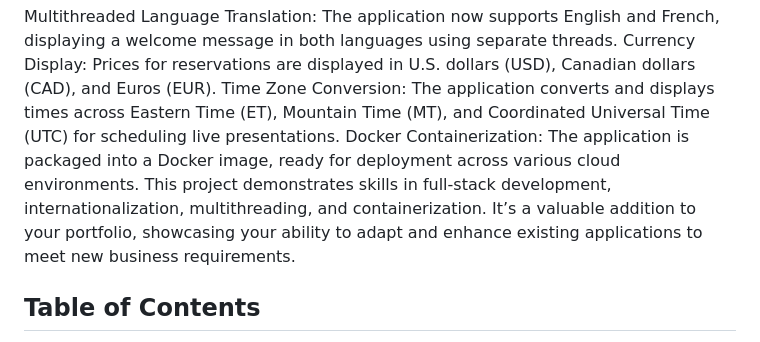
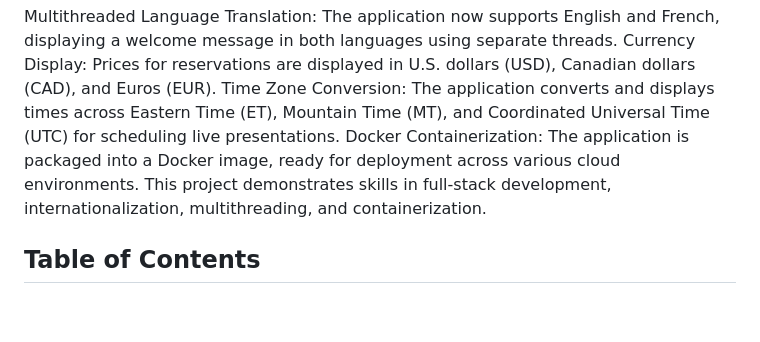
Before and after one commit to david-delgado17/Multithreaded-Language-Translation, a Markdown page: README.md, the part around the change. Rendered like a GitHub page; blank space fills up the shorter version.

```diff
--- a/README.md
+++ b/README.md
@@ -5,8 +5,7 @@ Multithreaded Language Translation: The application now supports English and Fre
 Currency Display: Prices for reservations are displayed in U.S. dollars (USD), Canadian dollars (CAD), and Euros (EUR).
 Time Zone Conversion: The application converts and displays times across Eastern Time (ET), Mountain Time (MT), and Coordinated Universal Time (UTC) for scheduling live presentations.
 Docker Containerization: The application is packaged into a Docker image, ready for deployment across various cloud environments.
-This project demonstrates skills in full-stack development, internationalization, multithreading, and containerization. It’s a valuable addition to your portfolio, showcasing your ability to adapt and enhance existing applications to meet new business requirements.
-
+This project demonstrates skills in full-stack development, internationalization, multithreading, and containerization.
 
 ## Table of Contents
 
```
